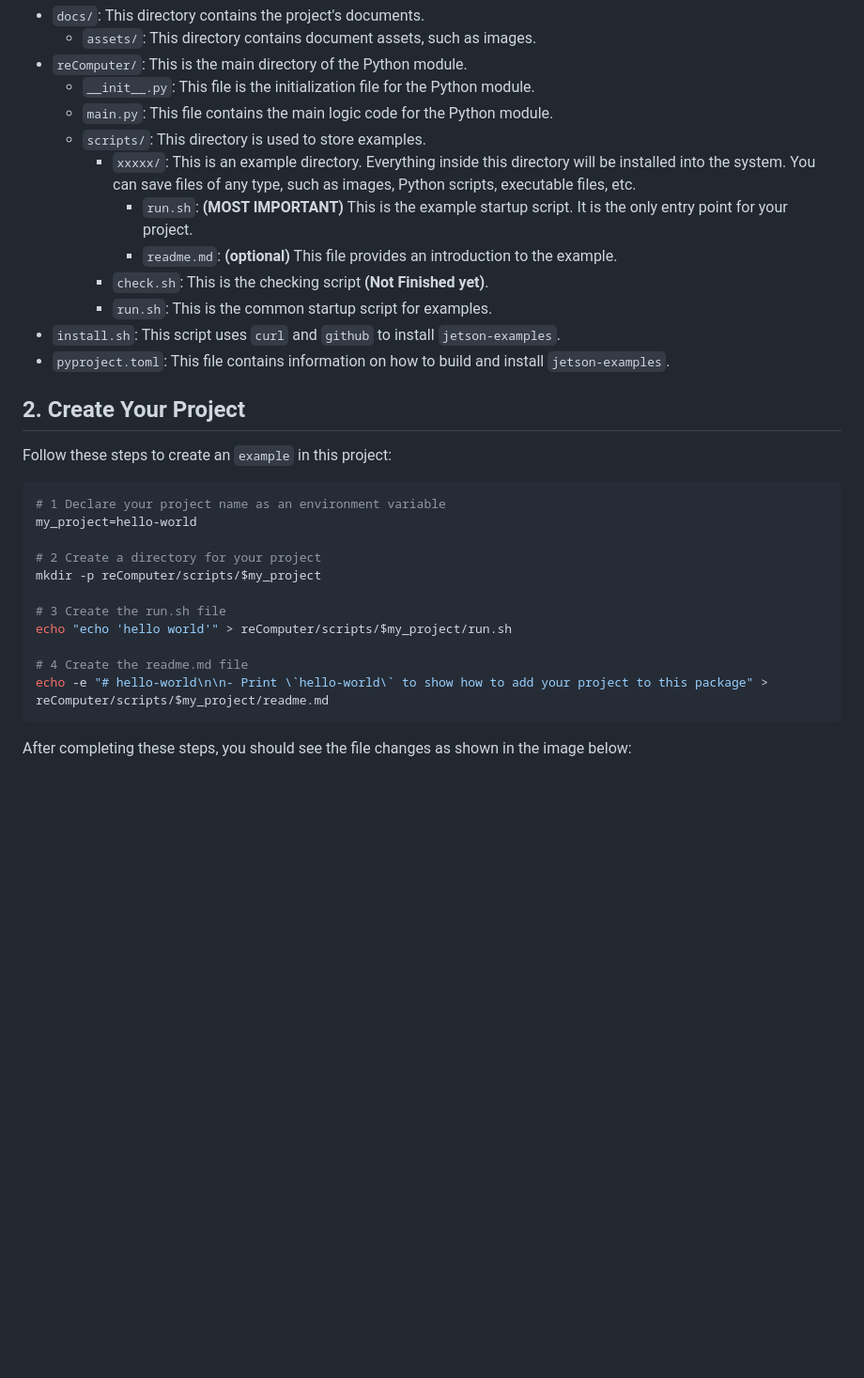
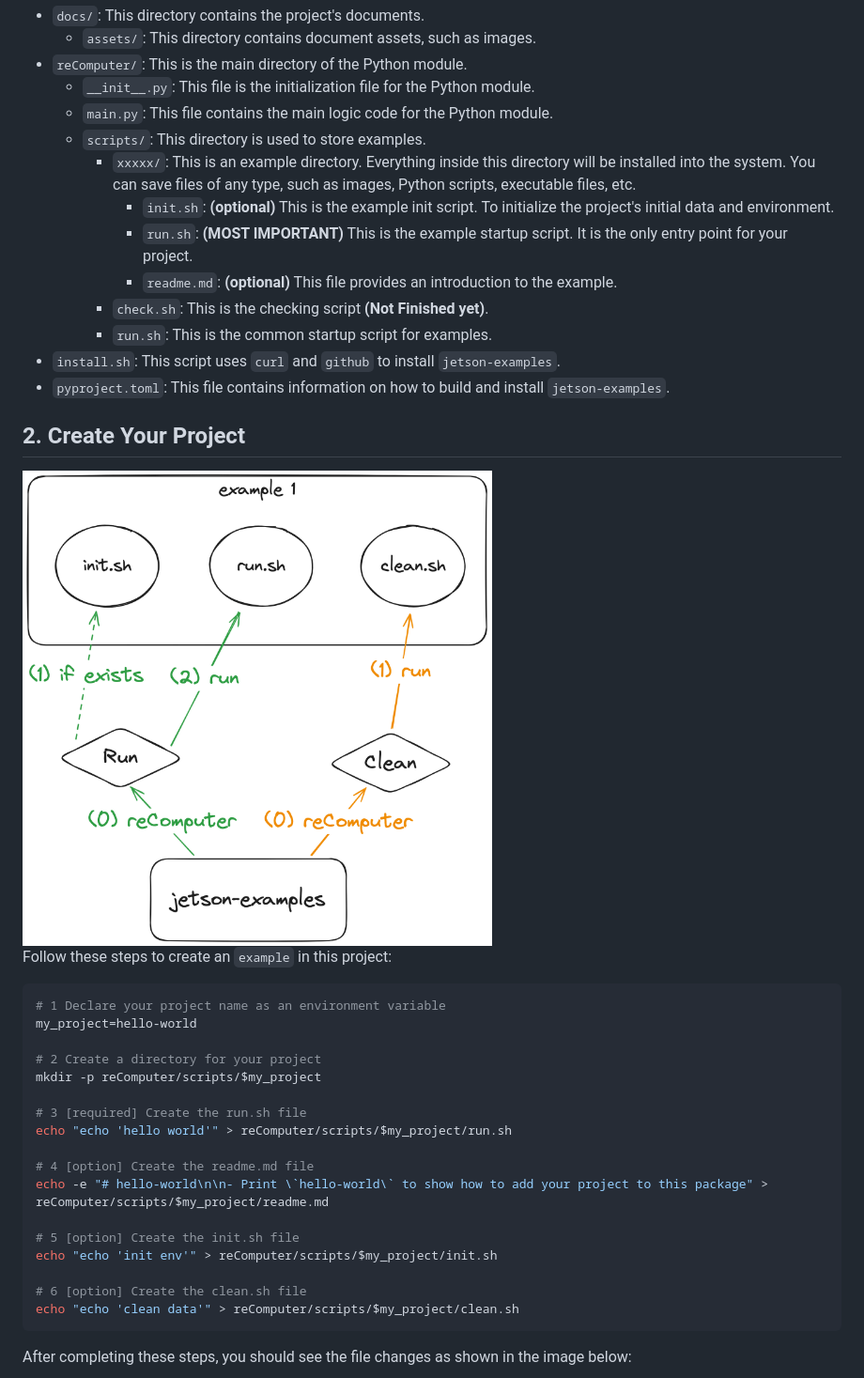
Before and after one commit to Seeed-Projects/jetson-examples, a Markdown page: docs/develop.md, the part around the change. Shown: that part at 94% size. GitHub-like rendering; pictures changed too: docs/assets/lifetime.png (added); blank space fills up the shorter version.

Commit message:
feat: try init.sh before run.sh

````diff
--- a/docs/develop.md
+++ b/docs/develop.md
@@ -36,6 +36,7 @@ The project is structured as follows:
   - `main.py`: This file contains the main logic code for the Python module.
   - `scripts/`: This directory is used to store examples.
     - `xxxxx/`: This is an example directory. Everything inside this directory will be installed into the system. You can save files of any type, such as images, Python scripts, executable files, etc.
+      - `init.sh`: **(optional)** This is the example init script. To initialize the project's initial data and environment.
       - `run.sh`: **(MOST IMPORTANT)** This is the example startup script. It is the only entry point for your project.
       - `readme.md`: **(optional)** This file provides an introduction to the example.
     - `check.sh`: This is the checking script **(Not Finished yet)**.
@@ -44,6 +45,8 @@ The project is structured as follows:
 - `pyproject.toml`: This file contains information on how to build and install `jetson-examples`.
 
 ## 2. Create Your Project
+
+<img src="assets/lifetime.png" width="500px">
 
 Follow these steps to create an `example` in this project:
 
@@ -54,11 +57,17 @@ my_project=hello-world
 # 2 Create a directory for your project
 mkdir -p reComputer/scripts/$my_project
 
-# 3 Create the run.sh file
+# 3 [required] Create the run.sh file
 echo "echo 'hello world'" > reComputer/scripts/$my_project/run.sh
 
-# 4 Create the readme.md file
+# 4 [option] Create the readme.md file
 echo -e "# hello-world\n\n- Print \`hello-world\` to show how to add your project to this package" > reComputer/scripts/$my_project/readme.md
+
+# 5 [option] Create the init.sh file
+echo "echo 'init env'" > reComputer/scripts/$my_project/init.sh
+
+# 6 [option] Create the clean.sh file
+echo "echo 'clean data'" > reComputer/scripts/$my_project/clean.sh
 ```
 
 After completing these steps, you should see the file changes as shown in the image below:
````
Also changed, not shown: 3 other files.
